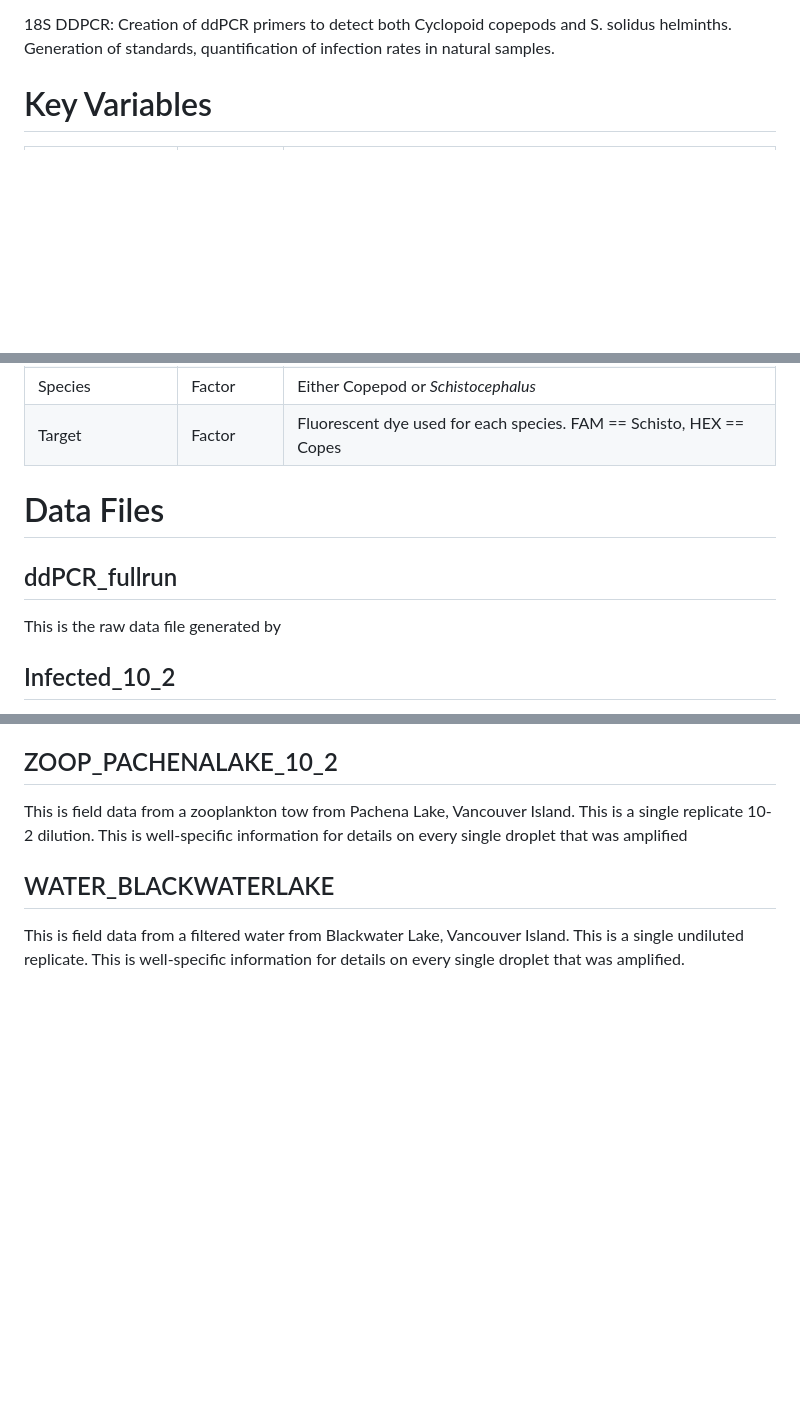
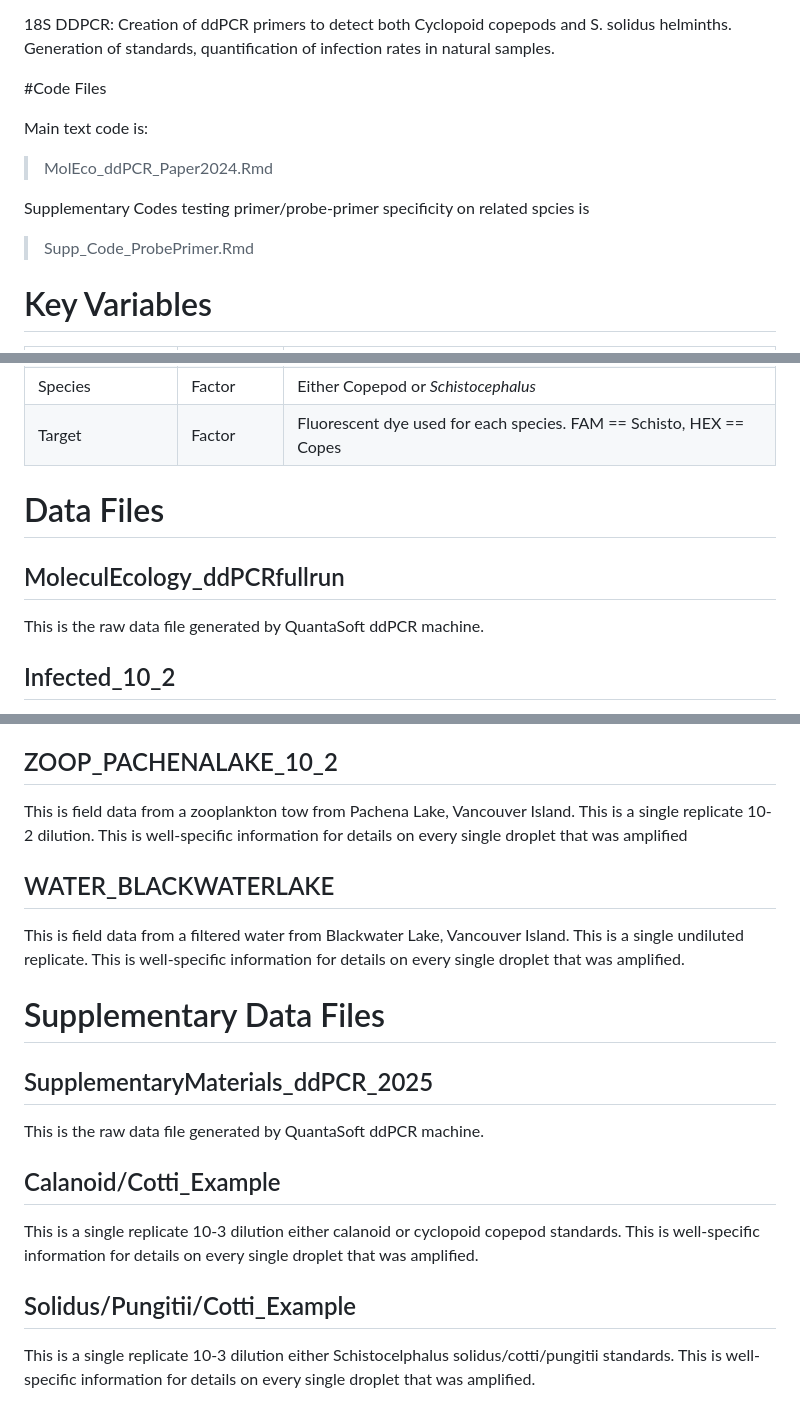
Before and after one commit to chloefouilloux/18s_ddPCR, a Markdown page: README.md, 3 parts joined by grey strips. GitHub-like rendering; blank space fills up the shorter version.

```diff
--- a/README.md
+++ b/README.md
@@ -6,5 +6,13 @@ Last updated: 13 AUGUST 2024 BY CHLOE A. FOUILLOUX
 
 18S DDPCR: Creation of ddPCR primers to detect both Cyclopoid copepods and S. solidus helminths. Generation of standards, quantification of infection rates in natural samples.
+
+#Code Files
+
+Main text code is:
+ > MolEco_ddPCR_Paper2024.Rmd
+
+Supplementary Codes testing primer/probe-primer specificity on related spcies is
+  > Supp_Code_ProbePrimer.Rmd
 
 
 # Key Variables
@@ -22,13 +30,10 @@ Last updated: 13 AUGUST 2024 BY CHLOE A. FOUILLOUX
 
 
 
-
-
-
 # Data Files
 
-## ddPCR_fullrun
-This is the raw data file generated by
+## MoleculEcology_ddPCRfullrun
+This is the raw data file generated by QuantaSoft ddPCR machine.
 
 ## Infected_10_2
 This is a single replicate 10-2 dilution from the 100 infected copepod standards. This is well-specific information for details on every single droplet that was amplified.
@@ -53,3 +58,15 @@ This is field data from a zooplankton tow from Pachena Lake, Vancouver Island. T
 
 ## WATER_BLACKWATERLAKE
 This is field data from a filtered water from Blackwater Lake, Vancouver Island. This is a single undiluted replicate. This is well-specific information for details on every single droplet that was amplified.
+
+
+# Supplementary Data Files
+
+## SupplementaryMaterials_ddPCR_2025
+This is the raw data file generated by QuantaSoft ddPCR machine.
+
+## Calanoid/Cotti_Example
+This is a single replicate 10-3 dilution either calanoid or cyclopoid copepod standards. This is well-specific information for details on every single droplet that was amplified.
+
+## Solidus/Pungitii/Cotti_Example
+This is a single replicate 10-3 dilution either Schistocelphalus solidus/cotti/pungitii standards. This is well-specific information for details on every single droplet that was amplified.
```
Also changed, not shown: other parts of README.md (+1 -1 lines).
